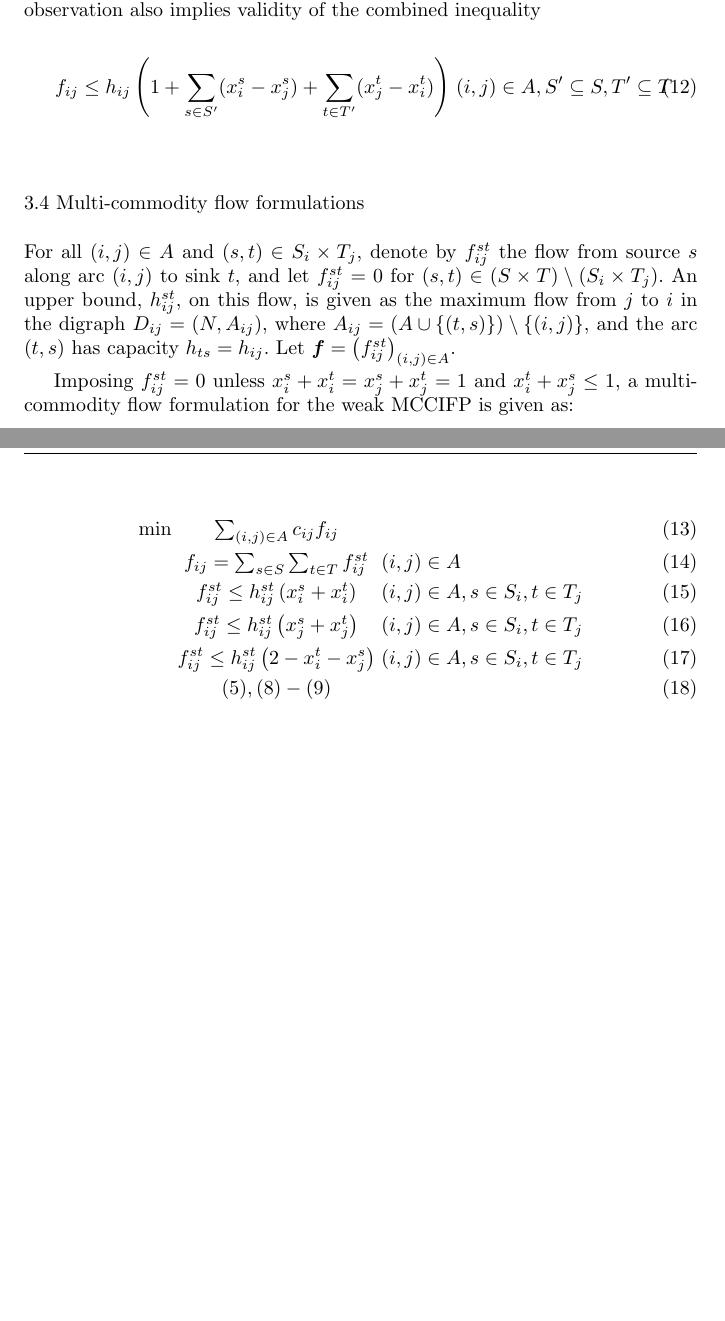
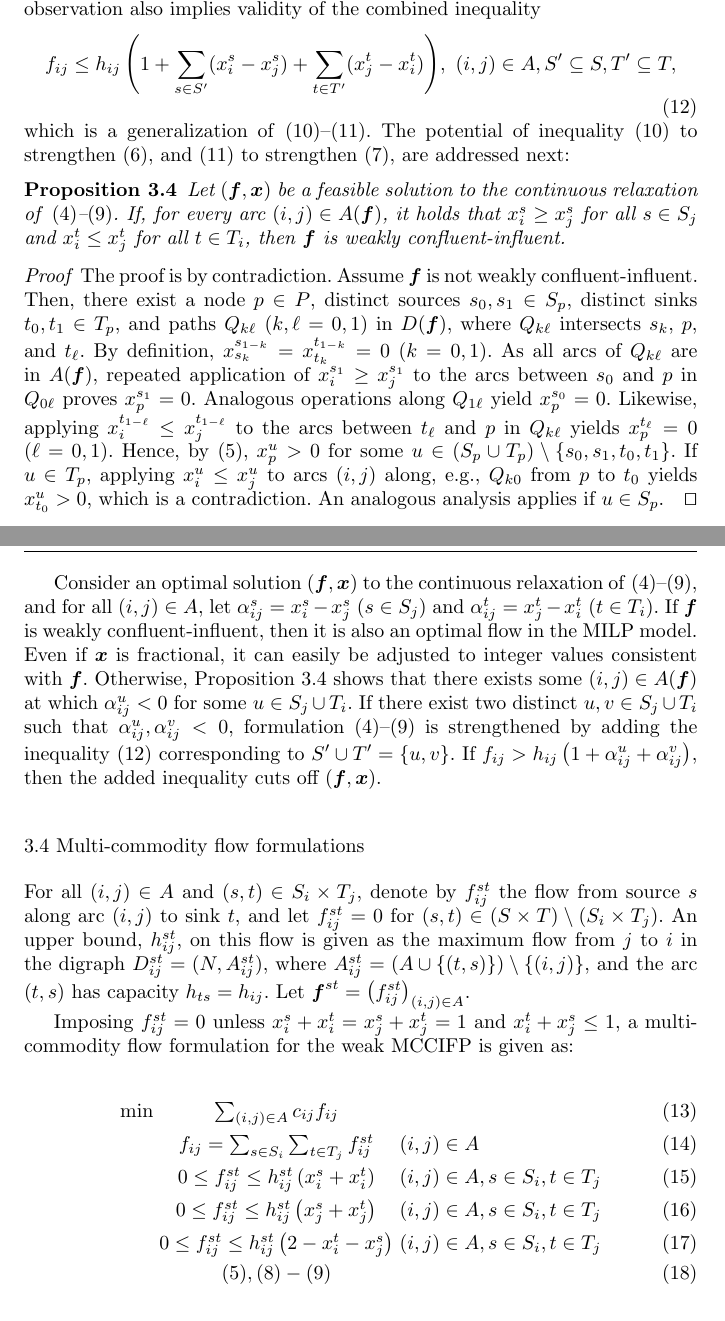
Before and after one commit to DagHaugland/MalagaGit, a LaTeX paper (Generalized/Text/confinf.tex): two parts of pages 8 and 9 of 10, joined at a grey line, cut so that both start at the same text, the shorter picture padded with empty space. Compiled offline with pdfLaTeX.

Commit message:
Add files via upload

```diff
--- a/Generalized/Text/confinf.tex
+++ b/Generalized/Text/confinf.tex
@@ -385,17 +385,49 @@ Alternatively, \eqref{eq:visMCCIFP}--\eqref{eq:vitMCCIFP} are derived from the o
 $x_{i_k}^u$ is non-increasing with $k$ for all $u\in S$, and non-decreasing for all $u\in T$.
 This follows directly from \eqref{eq:sMCCIFP}--\eqref{eq:tMCCIFP}.
 The observation also implies validity of the combined inequality
-\begin{eqnarray}
-	& \displaystyle{f_{ij}\leq h_{ij}\left(1+\sum_{s\in S'}(x_i^s-x_j^s) + \sum_{t\in T'}(x_j^t-x_i^t)\right)} & (i,j)\in A, S'\subseteq S, T'\subseteq T \label{eq:vistMCCIFP}
-\end{eqnarray}
+\begin{equation}
+	\displaystyle{f_{ij}\leq h_{ij}\left(1+\sum_{s\in S'}(x_i^s-x_j^s) + \sum_{t\in T'}(x_j^t-x_i^t)\right)}, ~(i,j)\in A, S'\subseteq S, T'\subseteq T, \label{eq:vistMCCIFP}
+\end{equation}
+
+\noindent
+which is a generalization of \eqref{eq:visMCCIFP}--\eqref{eq:vitMCCIFP}.
+The potential of inequality \eqref{eq:visMCCIFP} to strengthen \eqref{eq:sMCCIFP}, and \eqref{eq:vitMCCIFP} to strengthen \eqref{eq:tMCCIFP}, are addressed next:
+\begin{proposition} \label{prop:strong}
+Let $(\boldsymbol{f},\boldsymbol{x})$ be a feasible solution to the continuous relaxation of \eqref{eq:objMCCIFP}--\eqref{eq:xMCCIFP}.
+If, for every arc $(i,j)\in A(\boldsymbol{f})$, it holds that $x_i^s\geq x_j^s$ for all $s\in S_j$ and $x_i^t\leq x_j^t$ for all $t\in T_i$,
+then $\boldsymbol{f}$ is weakly confluent-influent.
+\end{proposition}
+\begin{proof}
+The proof is by contradiction.
+	Assume $\boldsymbol{f}$ is not weakly confluent-influent. Then, there exist a node $p\in P$,
+	distinct sources $s_0,s_1\in S_p$, distinct sinks $t_0,t_1\in T_p$, and paths $Q_{k\ell}$ ($k,\ell=0,1$) in $D(\boldsymbol{f})$,
+	where $Q_{k\ell}$ intersects $s_k$, $p$, and $t_{\ell}$.
+	By definition, $x_{s_k}^{s_{1-k}}=x_{t_k}^{t_{1-k}}=0$ ($k=0,1$).
+	As all arcs of $Q_{k\ell}$ are in $A(\boldsymbol{f})$, repeated application of $x_i^{s_1}\geq x_j^{s_1}$ to the arcs between $s_0$ and $p$ in $Q_{0\ell}$
+	proves $x_p^{s_1}=0$. Analogous operations along $Q_{1\ell}$ yield $x_p^{s_0}=0$.
+	Likewise, applying $x_i^{t_{1-\ell}}\leq x_j^{t_{1-\ell}}$ to the arcs between $t_{\ell}$ and $p$ in $Q_{k\ell}$ yields $x_p^{t_{\ell}}=0$ ($\ell=0,1$).
+	Hence, by \eqref{eq:convMCCIFP}, $x_p^u>0$ for some $u\in (S_p\cup T_p)\setminus\{s_0,s_1,t_0,t_1\}$.
+	If $u\in T_p$, applying $x_i^u\leq x_j^u$ to arcs $(i,j)$ along, e.g., $Q_{k0}$ from $p$ to $t_0$ yields $x_{t_0}^u>0$, which is a contradiction.
+	An analogous analysis applies if $u\in S_p$.
+\qed
+\end{proof}
+
+Consider an optimal solution $(\boldsymbol{f},\boldsymbol{x})$ to the continuous relaxation of \eqref{eq:objMCCIFP}--\eqref{eq:xMCCIFP},
+and for all $(i,j)\in A$, let $\alpha_{ij}^s=x_i^s-x_j^s$ ($s\in S_j$) and $\alpha_{ij}^t=x_j^t-x_i^t$ ($t\in T_i$).
+If $\boldsymbol{f}$ is weakly confluent-influent, then it is also an optimal flow in the MILP model.
+Even if $\boldsymbol{x}$ is fractional, it can easily be adjusted to integer values consistent with $\boldsymbol{f}$.
+Otherwise, Proposition \ref{prop:strong} shows that there exists some $(i,j)\in A(\boldsymbol{f})$ at which $\alpha_{ij}^u<0$ for some $u\in S_j\cup T_i$.
+If there exist two distinct $u,v\in S_j\cup T_i$ such that $\alpha_{ij}^u,\alpha_{ij}^v<0$,
+formulation \eqref{eq:objMCCIFP}--\eqref{eq:xMCCIFP} is strengthened by adding the inequality \eqref{eq:vistMCCIFP} corresponding to $S'\cup T'=\{u,v\}$.
+If $f_{ij}>h_{ij}\left(1+\alpha_{ij}^u+\alpha_{ij}^v\right)$, then the added inequality cuts off $(\boldsymbol{f},\boldsymbol{x})$.
 
 \subsection{Multi-commodity flow formulations} \label{sec:mciMILP}
 For all $(i,j)\in A$ and $(s,t)\in S_i\times T_j$, denote by $f_{ij}^{st}$ the flow from source $s$ along arc $(i,j)$ to sink $t$,
 and let $f_{ij}^{st}=0$ for $(s,t)\in (S\times T)\setminus(S_i\times T_j)$.
-An upper bound, $h_{ij}^{st}$, on this flow, is given as the maximum flow from $j$ to $i$ in the digraph $D_{ij}=(N,A_{ij})$,
-where $A_{ij}=\left(A\cup\{(t,s)\}\right)\setminus\{(i,j)\}$, and the arc $(t,s)$ has capacity $h_{ts}=h_{ij}$.
+An upper bound, $h_{ij}^{st}$, on this flow is given as the maximum flow from $j$ to $i$ in the digraph $D_{ij}^{st}=(N,A_{ij}^{st})$,
+where $A_{ij}^{st}=\left(A\cup\{(t,s)\}\right)\setminus\{(i,j)\}$, and the arc $(t,s)$ has capacity $h_{ts}=h_{ij}$.
 % Define $b_u^{st}=b_u$ for $u\in\{s,t\}$, and $b_u^{st}=0$ for all $u\in (S\cup T)\setminus\{s,t\}$.
-Let $\boldsymbol{f}=\left(f_{ij}^{st}\right)_{(i,j)\in A}$.
+Let $\boldsymbol{f}^{st}=\left(f_{ij}^{st}\right)_{(i,j)\in A}$.
 % $\boldsymbol{h}^{st}=\left(h_{ij}^{st}\right)_{(i,j)\in A}$, and
 % $\boldsymbol{b}^{st}=\left(b_u^{st}\right)_{u\in S\cup T}$.
 
@@ -403,10 +435,10 @@ Imposing $f_{ij}^{st}=0$ unless $x_i^s+x_i^t=x_j^s+x_j^t=1$ and $x_i^t+x_j^s\leq
 
 \begin{eqnarray}
 \min & \sum_{(i,j)\in A}c_{ij}f_{ij} \label{eq:objmMCCIFP} \\
-     & f_{ij} = \sum_{s\in S}\sum_{t\in T}f_{ij}^{st} & (i,j)\in A \label{eq:fmMCCIFP} \\
-     & f_{ij}^{st}\leq h_{ij}^{st}\left(x_i^s+x_i^t\right) & (i,j)\in A, s\in S_i, t\in T_j \label{eq:imMCCIFP} \\
-     & f_{ij}^{st}\leq h_{ij}^{st}\left(x_j^s+x_j^t\right) & (i,j)\in A, s\in S_i, t\in T_j \label{eq:jmMCCIFP} \\
-     & f_{ij}^{st}\leq h_{ij}^{st}\left(2-x_i^t-x_j^s\right) & (i,j)\in A, s\in S_i, t\in T_j \label{eq:ijmMCCIFP} \\
+     & f_{ij} = \sum_{s\in S_i}\sum_{t\in T_j}f_{ij}^{st} & (i,j)\in A \label{eq:fmMCCIFP} \\
+     & 0\leq f_{ij}^{st}\leq h_{ij}^{st}\left(x_i^s+x_i^t\right) & (i,j)\in A, s\in S_i, t\in T_j \label{eq:imMCCIFP} \\
+     & 0\leq f_{ij}^{st}\leq h_{ij}^{st}\left(x_j^s+x_j^t\right) & (i,j)\in A, s\in S_i, t\in T_j \label{eq:jmMCCIFP} \\
+     & 0\leq f_{ij}^{st}\leq h_{ij}^{st}\left(2-x_i^t-x_j^s\right) & (i,j)\in A, s\in S_i, t\in T_j \label{eq:ijmMCCIFP} \\
      & \eqref{eq:convMCCIFP}, \eqref{eq:fMCCIFP}-\eqref{eq:xMCCIFP}\label{eq:mMCCIFP}
 \end{eqnarray}
 
```
Also changed, not shown: Generalized/Text/confinf.tex (4 more changed lines).
